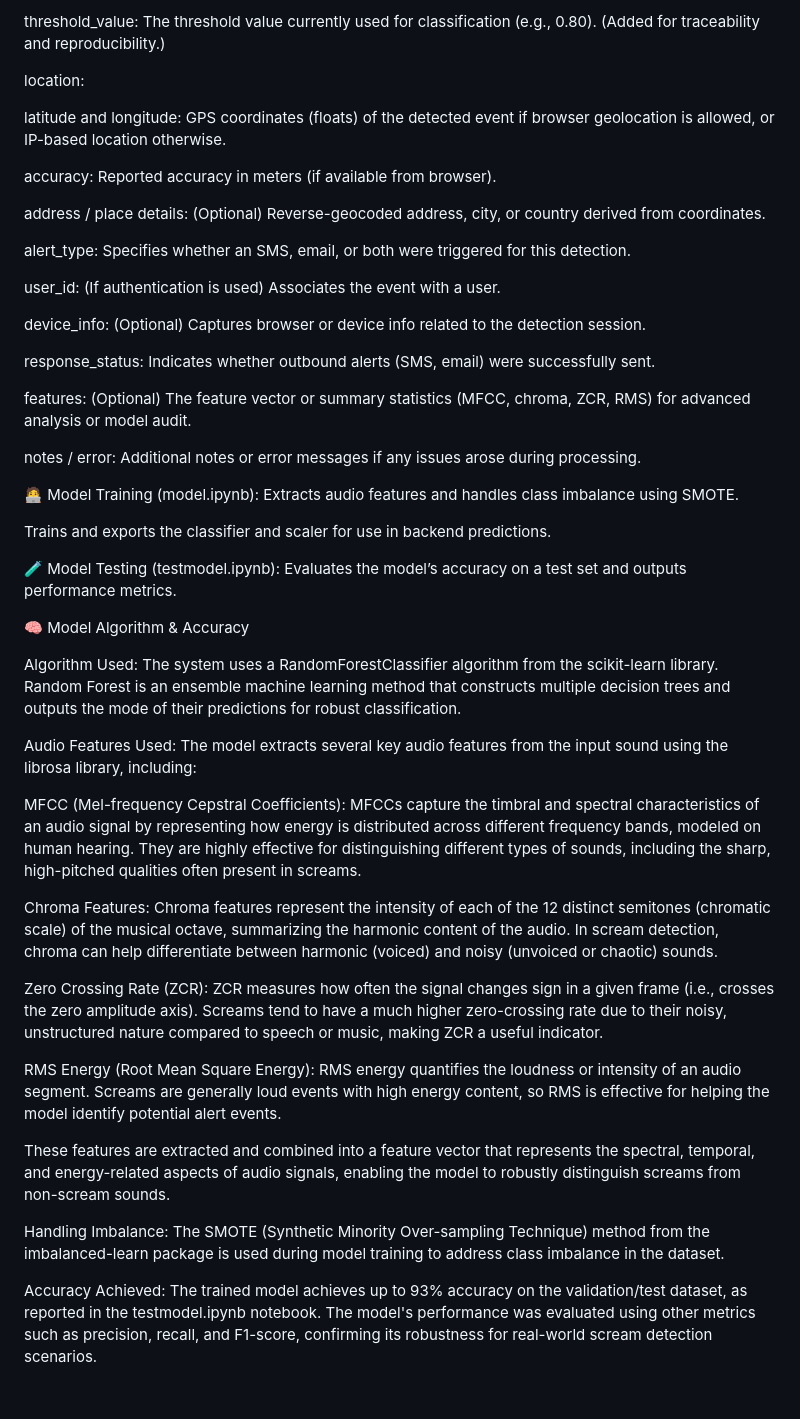
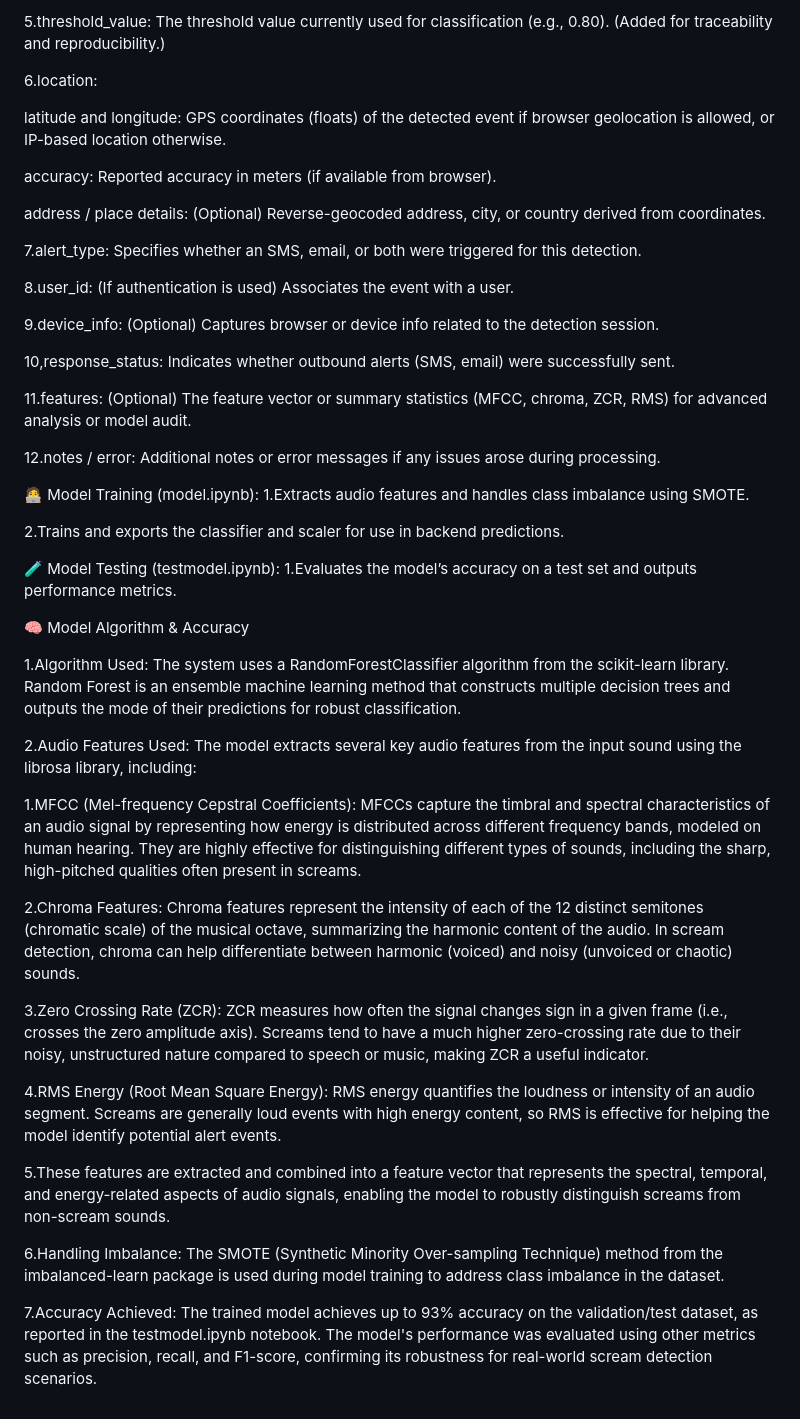
Before and after one commit to Varikelavarun369/Human-Scream-Detection-System, a Markdown page: README.md, the part around the change printed below. GitHub-like rendering.

```diff
--- a/README.md
+++ b/README.md
@@ -102,7 +102,7 @@ is_scream: Boolean value (True/False) indicating if the detection crosses the pr
 
-threshold_value: The threshold value currently used for classification (e.g., 0.80). (Added for traceability and reproducibility.)
+5.threshold_value: The threshold value currently used for classification (e.g., 0.80). (Added for traceability and reproducibility.)
 
-location:
+6.location:
 
 latitude and longitude: GPS coordinates (floats) of the detected event if browser geolocation is allowed, or IP-based location otherwise.
 
@@ -110,49 +110,49 @@ accuracy: Reported accuracy in meters (if available from browser).
 
 address / place details: (Optional) Reverse-geocoded address, city, or country derived from coordinates.
 
-alert_type: Specifies whether an SMS, email, or both were triggered for this detection.
+7.alert_type: Specifies whether an SMS, email, or both were triggered for this detection.
 
-user_id: (If authentication is used) Associates the event with a user.
+8.user_id: (If authentication is used) Associates the event with a user.
 
-device_info: (Optional) Captures browser or device info related to the detection session.
+9.device_info: (Optional) Captures browser or device info related to the detection session.
 
-response_status: Indicates whether outbound alerts (SMS, email) were successfully sent.
+10,response_status: Indicates whether outbound alerts (SMS, email) were successfully sent.
 
-features: (Optional) The feature vector or summary statistics (MFCC, chroma, ZCR, RMS) for advanced analysis or model audit.
+11.features: (Optional) The feature vector or summary statistics (MFCC, chroma, ZCR, RMS) for advanced analysis or model audit.
 
-notes / error: Additional notes or error messages if any issues arose during processing.
+12.notes / error: Additional notes or error messages if any issues arose during processing.
 
 🧑‍💻 Model Training (model.ipynb):
-Extracts audio features and handles class imbalance using SMOTE.
+1.Extracts audio features and handles class imbalance using SMOTE.
 
-Trains and exports the classifier and scaler for use in backend predictions.
+2.Trains and exports the classifier and scaler for use in backend predictions.
 
 🧪 Model Testing (testmodel.ipynb):
-Evaluates the model’s accuracy on a test set and outputs performance metrics.
+1.Evaluates the model’s accuracy on a test set and outputs performance metrics.
 
 🧠 Model Algorithm & Accuracy
 
 
-Algorithm Used: The system uses a RandomForestClassifier algorithm from the scikit-learn library. Random Forest is an ensemble machine learning method that constructs multiple decision trees and outputs the mode of their predictions for robust classification.
+1.Algorithm Used: The system uses a RandomForestClassifier algorithm from the scikit-learn library. Random Forest is an ensemble machine learning method that constructs multiple decision trees and outputs the mode of their predictions for robust classification.
 
-Audio Features Used:
+2.Audio Features Used:
 The model extracts several key audio features from the input sound using the librosa library, including:
 
-MFCC (Mel-frequency Cepstral Coefficients):
+1.MFCC (Mel-frequency Cepstral Coefficients):
 MFCCs capture the timbral and spectral characteristics of an audio signal by representing how energy is distributed across different frequency bands, modeled on human hearing. They are highly effective for distinguishing different types of sounds, including the sharp, high-pitched qualities often present in screams.
 
-Chroma Features:
+2.Chroma Features:
 Chroma features represent the intensity of each of the 12 distinct semitones (chromatic scale) of the musical octave, summarizing the harmonic content of the audio. In scream detection, chroma can help differentiate between harmonic (voiced) and noisy (unvoiced or chaotic) sounds.
 
-Zero Crossing Rate (ZCR):
+3.Zero Crossing Rate (ZCR):
 ZCR measures how often the signal changes sign in a given frame (i.e., crosses the zero amplitude axis). Screams tend to have a much higher zero-crossing rate due to their noisy, unstructured nature compared to speech or music, making ZCR a useful indicator.
 
-RMS Energy (Root Mean Square Energy):
+4.RMS Energy (Root Mean Square Energy):
 RMS energy quantifies the loudness or intensity of an audio segment. Screams are generally loud events with high energy content, so RMS is effective for helping the model identify potential alert events.
 
-These features are extracted and combined into a feature vector that represents the spectral, temporal, and energy-related aspects of audio signals, enabling the model to robustly distinguish screams from non-scream sounds.
+5.These features are extracted and combined into a feature vector that represents the spectral, temporal, and energy-related aspects of audio signals, enabling the model to robustly distinguish screams from non-scream sounds.
 
-Handling Imbalance: The SMOTE (Synthetic Minority Over-sampling Technique) method from the imbalanced-learn package is used during model training to address class imbalance in the dataset.
+6.Handling Imbalance: The SMOTE (Synthetic Minority Over-sampling Technique) method from the imbalanced-learn package is used during model training to address class imbalance in the dataset.
 
-Accuracy Achieved:
+7.Accuracy Achieved:
 The trained model achieves up to 93% accuracy on the validation/test dataset, as reported in the testmodel.ipynb notebook. The model's performance was evaluated using other metrics such as precision, recall, and F1-score, confirming its robustness for real-world scream detection scenarios.
```
Also changed, not shown: other parts of README.md (+36 -36 lines).
